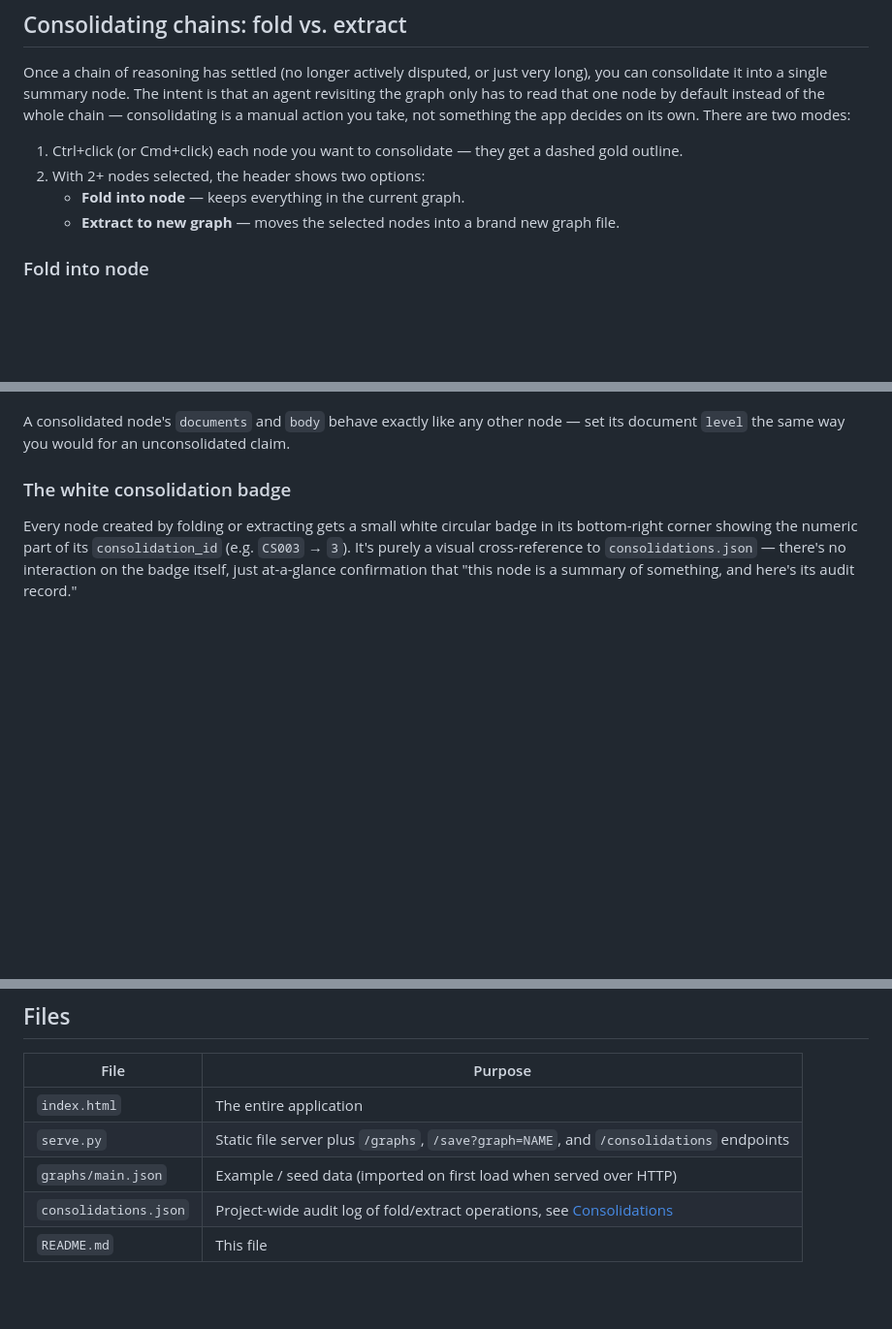
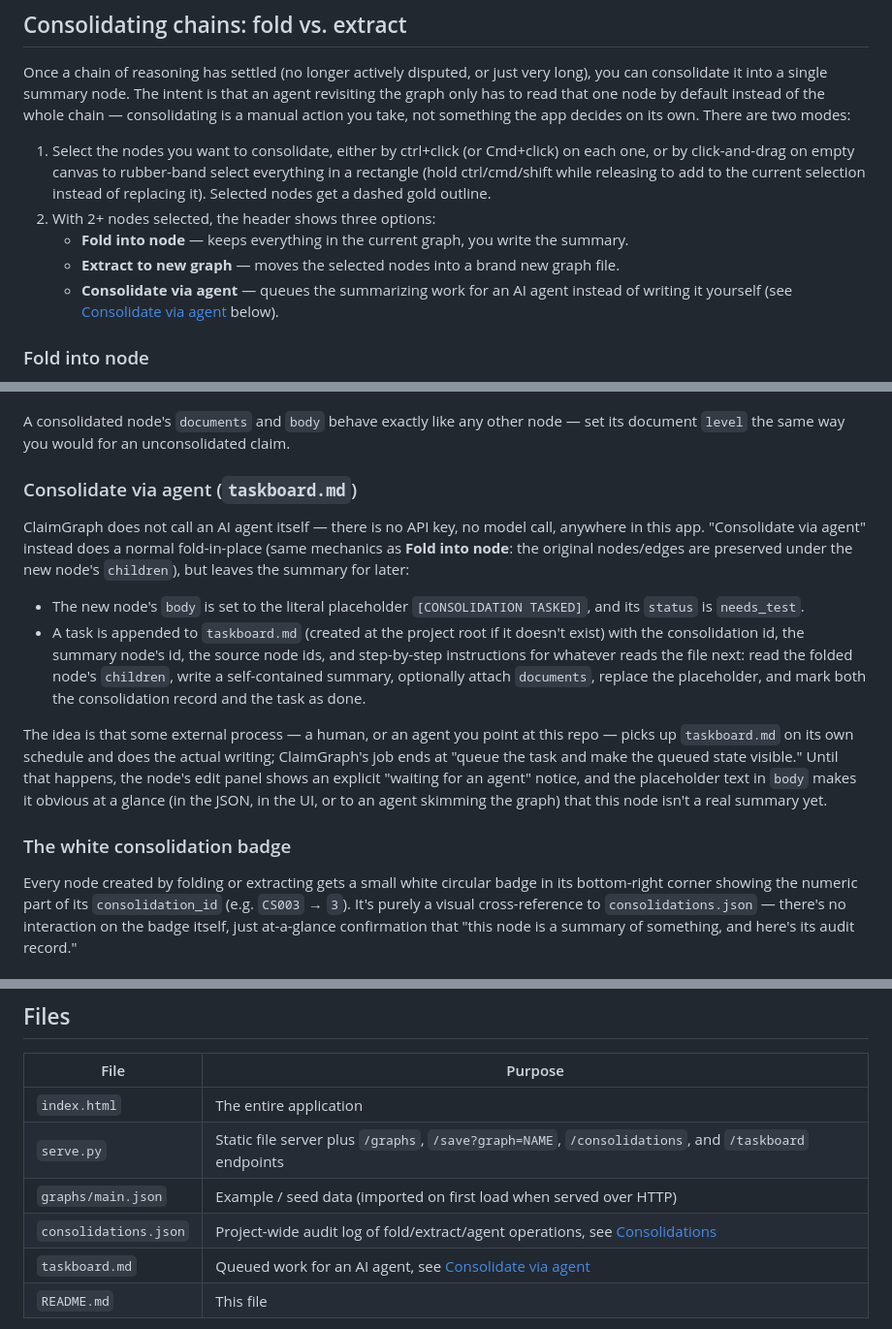
Before and after one commit to ThiesWeel/ClaimGraph, a Markdown page: README.md, 3 parts joined by grey strips. Shown at 97% size. GitHub-like rendering; blank space fills up the shorter version.

Commit message:
Document drag-select and Consolidate via agent / taskboard.md
Covers the rubber-band selection (and how it composes with ctrl+click),
the new third consolidation mode, taskboard.md's role and the
[CONSOLIDATION TASKED] placeholder, and how an AI traversing the graph
should handle a still-tasked node.

```diff
--- a/README.md
+++ b/README.md
@@ -212,10 +212,15 @@ consolidate it into a single summary node. The intent is that an agent revisitin
 has to read that one node by default instead of the whole chain — consolidating is a manual
 action you take, not something the app decides on its own. There are two modes:
 
-1. Ctrl+click (or Cmd+click) each node you want to consolidate — they get a dashed gold outline.
-2. With 2+ nodes selected, the header shows two options:
-   - **Fold into node** — keeps everything in the current graph.
+1. Select the nodes you want to consolidate, either by ctrl+click (or Cmd+click) on each one,
+   or by click-and-drag on empty canvas to rubber-band select everything in a rectangle (hold
+   ctrl/cmd/shift while releasing to add to the current selection instead of replacing it).
+   Selected nodes get a dashed gold outline.
+2. With 2+ nodes selected, the header shows three options:
+   - **Fold into node** — keeps everything in the current graph, you write the summary.
    - **Extract to new graph** — moves the selected nodes into a brand new graph file.
+   - **Consolidate via agent** — queues the summarizing work for an AI agent instead of writing
+     it yourself (see [Consolidate via agent](#consolidate-via-agent-taskboardmd) below).
 
 ### Fold into node
 
@@ -245,6 +250,28 @@ buried inside another one.
 
 A consolidated node's `documents` and `body` behave exactly like any other node — set its
 document `level` the same way you would for an unconsolidated claim.
+
+### Consolidate via agent (`taskboard.md`)
+
+ClaimGraph does not call an AI agent itself — there is no API key, no model call, anywhere in
+this app. "Consolidate via agent" instead does a normal fold-in-place (same mechanics as
+**Fold into node**: the original nodes/edges are preserved under the new node's `children`),
+but leaves the summary for later:
+
+- The new node's `body` is set to the literal placeholder `[CONSOLIDATION TASKED]`, and its
+  `status` is `needs_test`.
+- A task is appended to `taskboard.md` (created at the project root if it doesn't exist) with
+  the consolidation id, the summary node's id, the source node ids, and step-by-step
+  instructions for whatever reads the file next: read the folded node's `children`, write a
+  self-contained summary, optionally attach `documents`, replace the placeholder, and mark
+  both the consolidation record and the task as done.
+
+The idea is that some external process — a human, or an agent you point at this repo — picks
+up `taskboard.md` on its own schedule and does the actual writing; ClaimGraph's job ends at
+"queue the task and make the queued state visible." Until that happens, the node's edit panel
+shows an explicit "waiting for an agent" notice, and the placeholder text in `body` makes it
+obvious at a glance (in the JSON, in the UI, or to an agent skimming the graph) that this node
+isn't a real summary yet.
 
 ### The white consolidation badge
 
@@ -357,9 +388,10 @@ node.
 | File | Purpose |
 |---|---|
 | `index.html` | The entire application |
-| `serve.py` | Static file server plus `/graphs`, `/save?graph=NAME`, and `/consolidations` endpoints |
+| `serve.py` | Static file server plus `/graphs`, `/save?graph=NAME`, `/consolidations`, and `/taskboard` endpoints |
 | `graphs/main.json` | Example / seed data (imported on first load when served over HTTP) |
-| `consolidations.json` | Project-wide audit log of fold/extract operations, see [Consolidations](#consolidations-consolidationsjson) |
+| `consolidations.json` | Project-wide audit log of fold/extract/agent operations, see [Consolidations](#consolidations-consolidationsjson) |
+| `taskboard.md` | Queued work for an AI agent, see [Consolidate via agent](#consolidate-via-agent-taskboardmd) |
 | `README.md` | This file |
 
 `serve.py` is meant for local development only — there's no auth and it's not hardened for
```
Also changed, not shown: other parts of README.md (+6 -2 lines).
